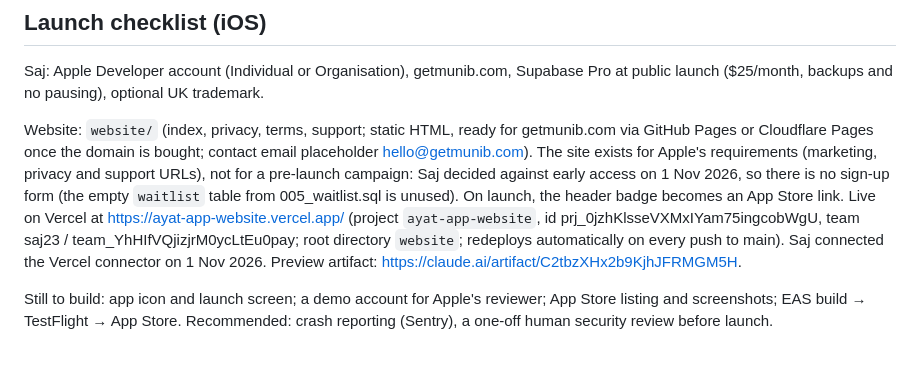
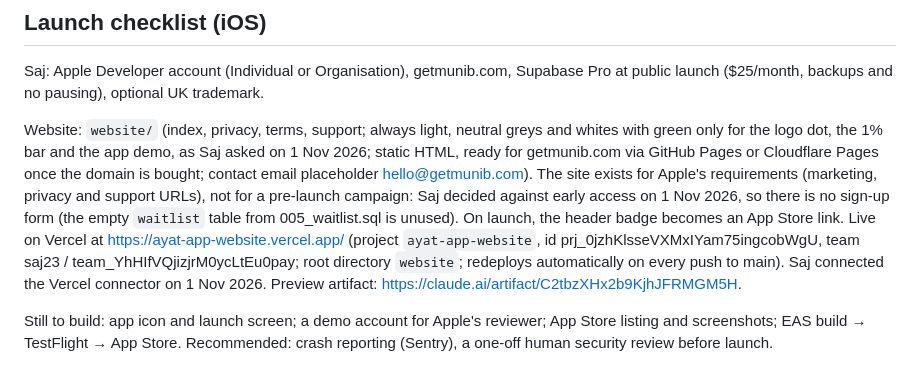
Before and after one commit to sajnaeem/ayat-app, a Markdown page: CLAUDE.md, the part around the change. Drawn GitHub-style.

Commit message:
Handbook: website design notes
Co-Authored-By: Claude Opus 5.5 <noreply@anthropic.com>
Claude-Session: https://claude.ai/code/session_01UL5qhK5UGVh9iu45W9pAtQ

```diff
--- a/CLAUDE.md
+++ b/CLAUDE.md
@@ -64,7 +64,7 @@ supabase/           schema.sql, 002_accounts.sql, 003_feedback.sql, 004_safety.s
 
 Saj: Apple Developer account (Individual or Organisation), getmunib.com, Supabase Pro at public launch ($25/month, backups and no pausing), optional UK trademark.
 
-Website: `website/` (index, privacy, terms, support; static HTML, ready for getmunib.com via GitHub Pages or Cloudflare Pages once the domain is bought; contact email placeholder hello@getmunib.com). The site exists for Apple's requirements (marketing, privacy and support URLs), not for a pre-launch campaign: Saj decided against early access on 1 Nov 2026, so there is no sign-up form (the empty `waitlist` table from 005_waitlist.sql is unused). On launch, the header badge becomes an App Store link. Live on Vercel at https://ayat-app-website.vercel.app/ (project `ayat-app-website`, id prj_0jzhKlsseVXMxIYam75ingcobWgU, team saj23 / team_YhHIfVQjizjrM0ycLtEu0pay; root directory `website`; redeploys automatically on every push to main). Saj connected the Vercel connector on 1 Nov 2026. Preview artifact: https://claude.ai/artifact/C2tbzXHx2b9KjhJFRMGM5H.
+Website: `website/` (index, privacy, terms, support; always light, neutral greys and whites with green only for the logo dot, the 1% bar and the app demo, as Saj asked on 1 Nov 2026; static HTML, ready for getmunib.com via GitHub Pages or Cloudflare Pages once the domain is bought; contact email placeholder hello@getmunib.com). The site exists for Apple's requirements (marketing, privacy and support URLs), not for a pre-launch campaign: Saj decided against early access on 1 Nov 2026, so there is no sign-up form (the empty `waitlist` table from 005_waitlist.sql is unused). On launch, the header badge becomes an App Store link. Live on Vercel at https://ayat-app-website.vercel.app/ (project `ayat-app-website`, id prj_0jzhKlsseVXMxIYam75ingcobWgU, team saj23 / team_YhHIfVQjizjrM0ycLtEu0pay; root directory `website`; redeploys automatically on every push to main). Saj connected the Vercel connector on 1 Nov 2026. Preview artifact: https://claude.ai/artifact/C2tbzXHx2b9KjhJFRMGM5H.
 
 Still to build: app icon and launch screen; a demo account for Apple's reviewer; App Store listing and screenshots; EAS build → TestFlight → App Store. Recommended: crash reporting (Sentry), a one-off human security review before launch.
 
```
